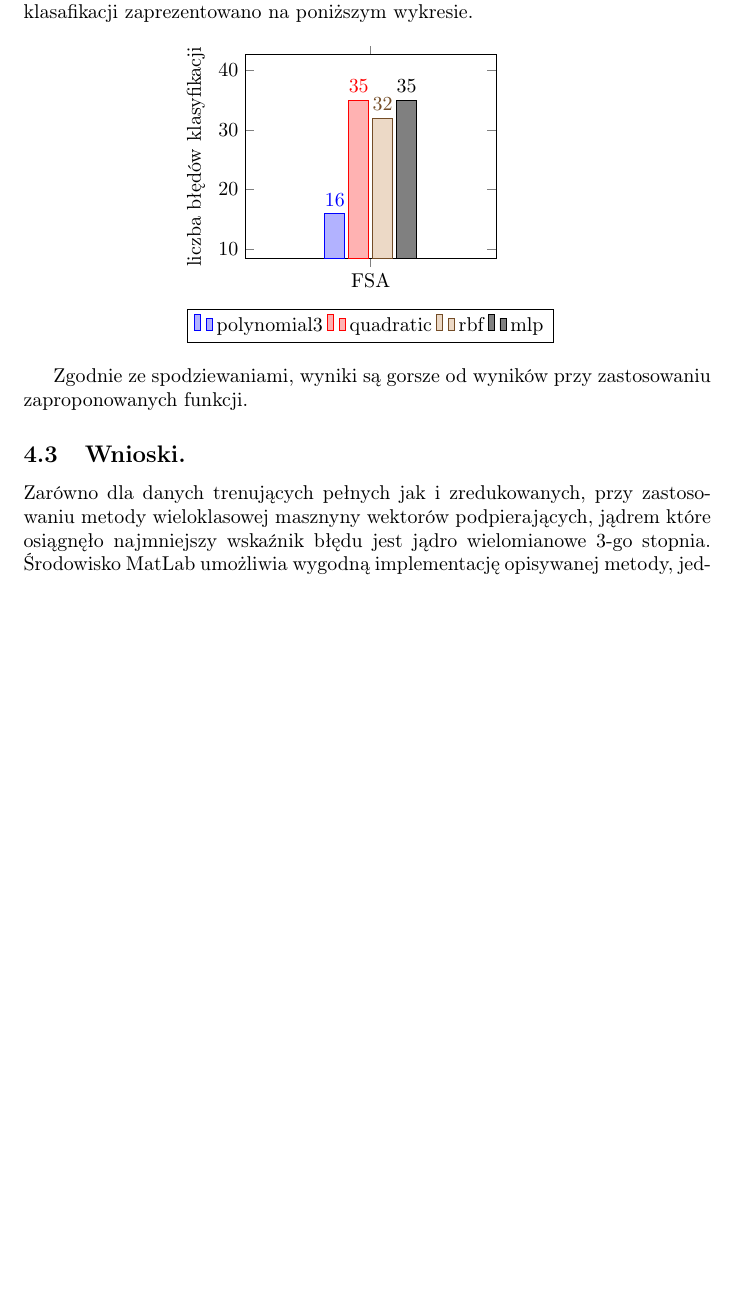
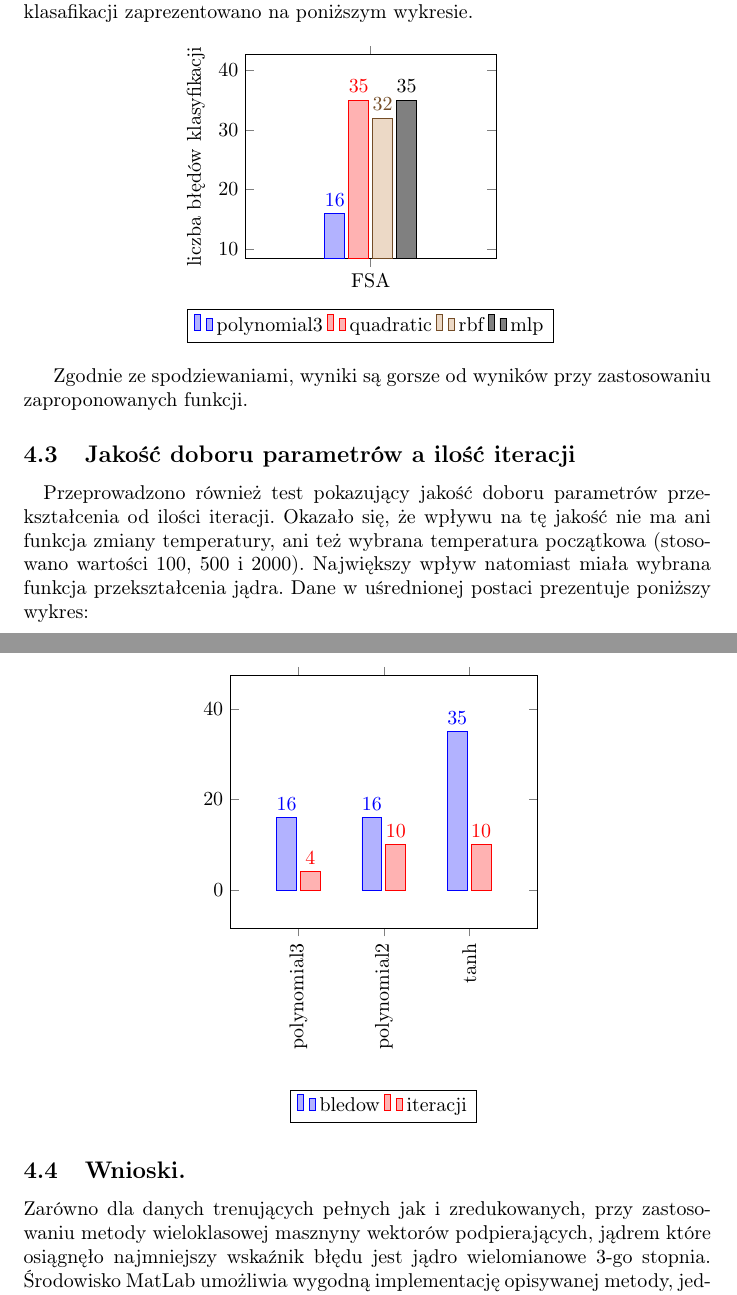
Before and after one commit to ukaszt/Simulated-annealing-for-SVM, a LaTeX document (sprawo/wmh.spawozdanie2.tex): part of page 11 of 12 before the commit and two parts of pages 11 and 12 of 13 after it, the two joined at a grey line, cut so that both start at the same text, the shorter picture padded with empty space. Compiled offline with pdfLaTeX.

Commit message:
sprawo powrot do dobrej wersji

```diff
--- a/sprawo/wmh.spawozdanie2.tex
+++ b/sprawo/wmh.spawozdanie2.tex
@@ -306,6 +306,33 @@ nodes near coords align={vertical}
 
 Zgodnie ze spodziewaniami, wyniki są gorsze od wyników przy zastosowaniu zaproponowanych funkcji.
 
+\subsection{Jakość doboru parametrów a ilość iteracji}
+\paragraph{}
+Przeprowadzono również test pokazujący jakość doboru parametrów przekształcenia od ilości iteracji. Okazało się, że wpływu na tę jakość nie ma ani funkcja zmiany temperatury, ani też wybrana temperatura początkowa (stosowano wartości 100, 500 i 2000). Największy wpływ natomiast miała wybrana funkcja przekształcenia jądra. Dane w uśrednionej postaci prezentuje poniższy wykres:
+
+\pgfplotsset{width=7cm,compat=1.4}
+\begin{center}
+\begin{tikzpicture}
+\begin{axis}[
+ybar,
+enlargelimits=0.4,
+legend style={at={(0.5,-0.64)},
+anchor=north,legend columns=-1},
+ylabel={ },
+symbolic x coords={polynomial3, polynomial2, tanh},
+xtick=data,
+nodes near coords,
+nodes near coords align={vertical},
+x tick label style={rotate=90, anchor=east},
+]
+\addplot coordinates {(polynomial3,16) (polynomial2,16) (tanh,35)};
+\addplot coordinates {(polynomial3,4) (polynomial2,10) (tanh,10)};
+\legend{bledow, iteracji}
+
+\end{axis}
+\end{tikzpicture}
+\end{center}
+
 \subsection{Wnioski.}
 Zarówno dla danych trenujących pełnych jak i zredukowanych, przy zastosowaniu metody wieloklasowej
 masznyny wektorów podpierających, jądrem które osiągnęło najmniejszy wskaźnik błędu jest jądro wielomianowe
```
Also changed, not shown: sprawo/wmh.spawozdanie2.pdf.
